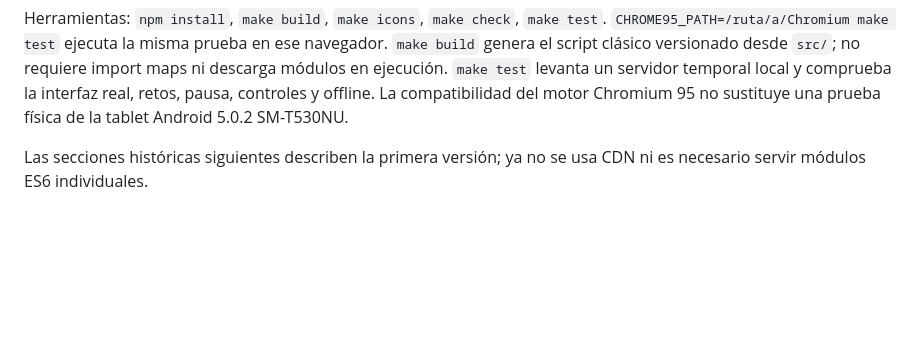
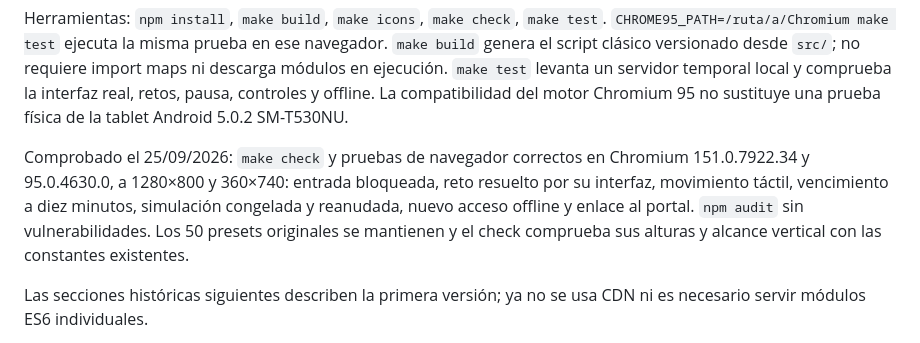
Before and after one commit to cmlozanos/banana-party, a Markdown page: README.md, the part around the change. Drawn GitHub-style; blank space fills up the shorter version.

Commit message:
docs: record Banana Party legacy browser verification

```diff
--- a/README.md
+++ b/README.md
@@ -28,6 +28,13 @@ import maps ni descarga módulos en ejecución. `make test` levanta un servidor
 temporal local y comprueba la interfaz real, retos, pausa, controles y offline.
 La compatibilidad del motor Chromium 95 no sustituye una prueba física de la
 tablet Android 5.0.2 SM-T530NU.
+
+Comprobado el 25/09/2026: `make check` y pruebas de navegador correctos en
+Chromium 151.0.7922.34 y 95.0.4630.0, a 1280×800 y 360×740: entrada bloqueada,
+reto resuelto por su interfaz, movimiento táctil, vencimiento a diez minutos,
+simulación congelada y reanudada, nuevo acceso offline y enlace al portal.
+`npm audit` sin vulnerabilidades. Los 50 presets originales se mantienen y el
+check comprueba sus alturas y alcance vertical con las constantes existentes.
 
 Las secciones históricas siguientes describen la primera versión; ya no se usa CDN
 ni es necesario servir módulos ES6 individuales.
```
